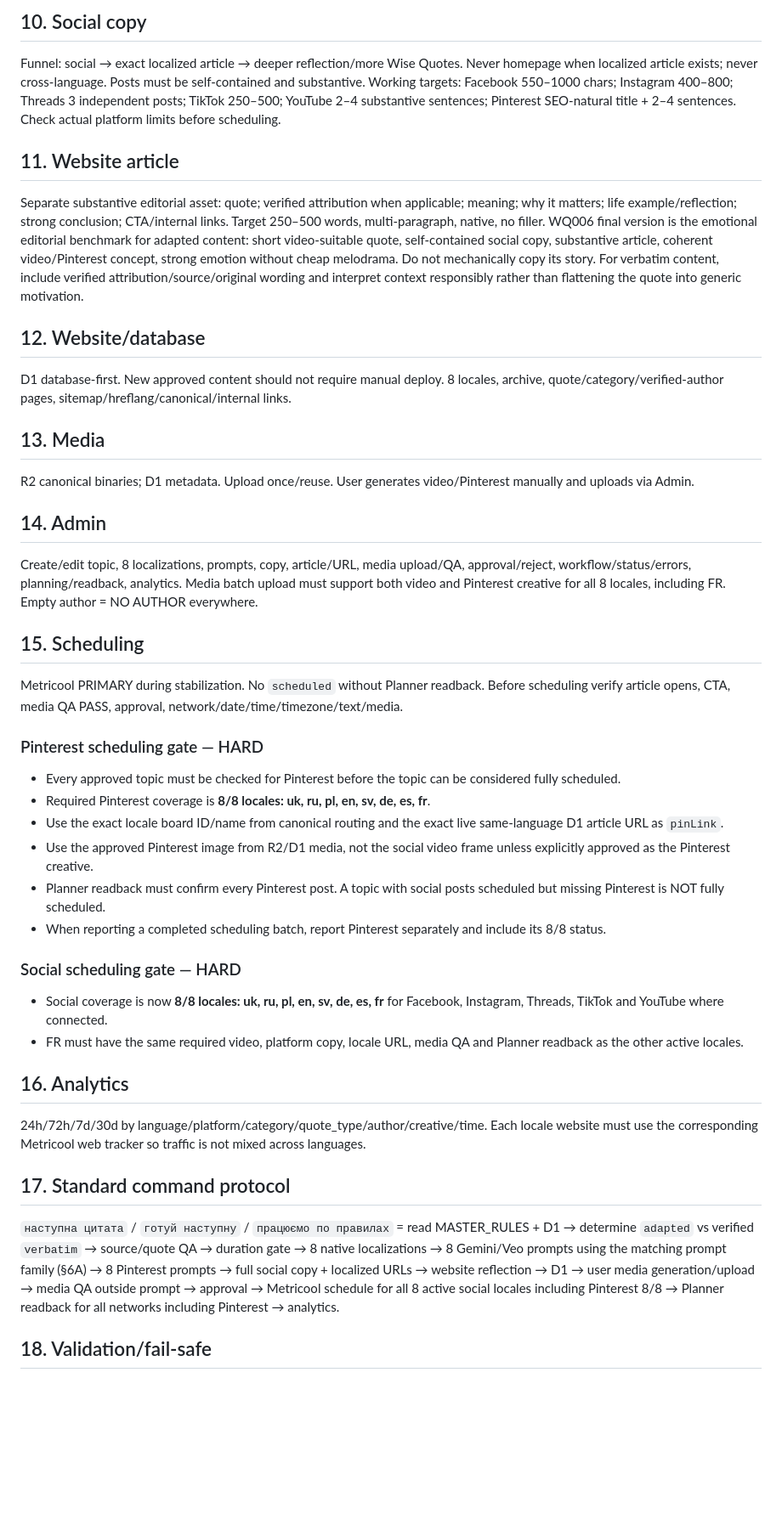
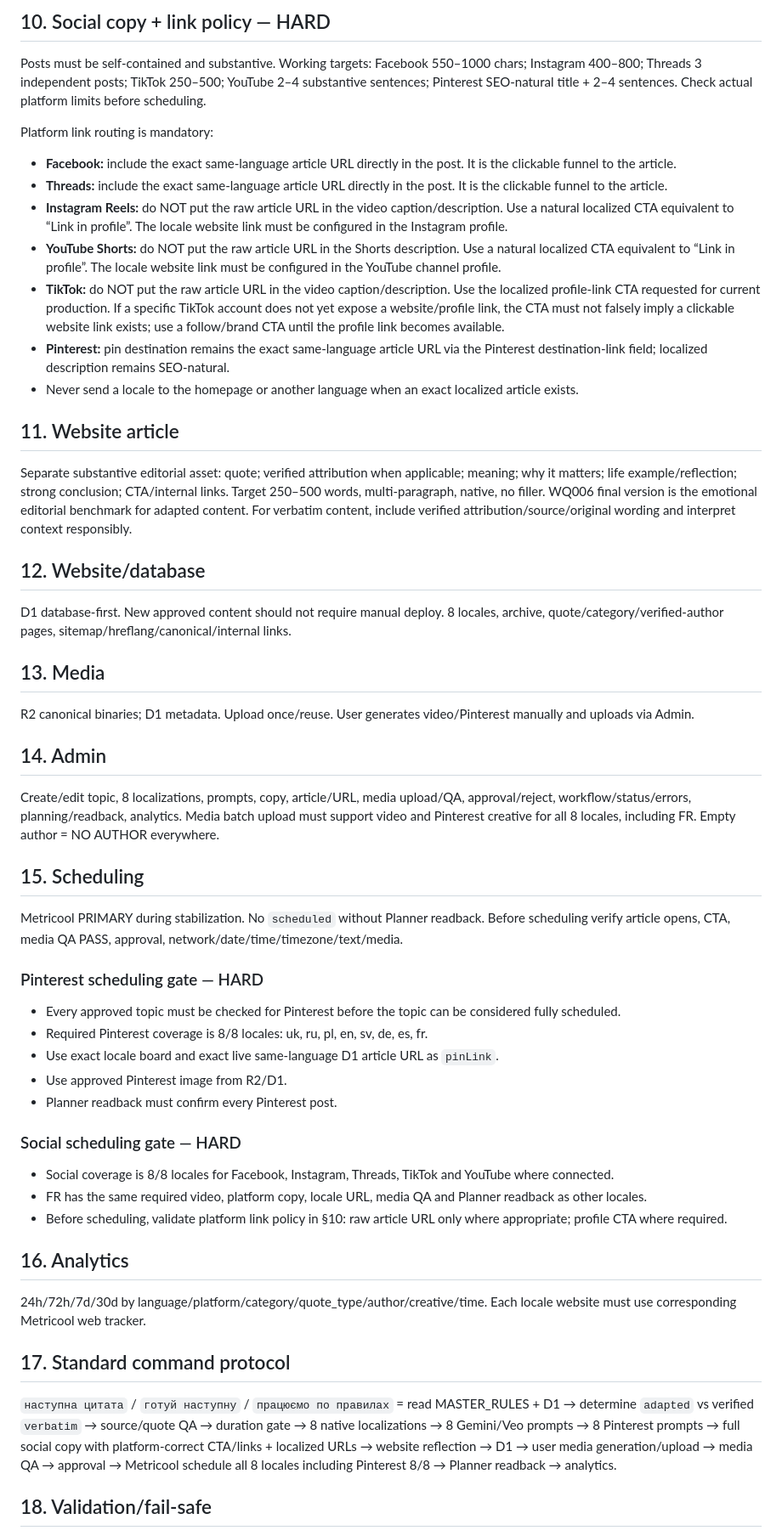
Before and after one commit to oshtogryn/wisequotesworld-web, a Markdown page: ops/MASTER_RULES.md, the part around one of its changes. Shown at 85% size. GitHub-like rendering; blank space fills up the shorter version.

Commit message:
Add platform-specific link policy to WQ master rules

```diff
--- a/ops/MASTER_RULES.md
+++ b/ops/MASTER_RULES.md
@@ -97,11 +87,19 @@ For each language: localized quote, Gemini/Veo prompt using the correct `adapted
 
-## 10. Social copy
-Funnel: social → exact localized article → deeper reflection/more Wise Quotes. Never homepage when localized article exists; never cross-language. Posts must be self-contained and substantive. Working targets: Facebook 550–1000 chars; Instagram 400–800; Threads 3 independent posts; TikTok 250–500; YouTube 2–4 substantive sentences; Pinterest SEO-natural title + 2–4 sentences. Check actual platform limits before scheduling.
+## 10. Social copy + link policy — HARD
+Posts must be self-contained and substantive. Working targets: Facebook 550–1000 chars; Instagram 400–800; Threads 3 independent posts; TikTok 250–500; YouTube 2–4 substantive sentences; Pinterest SEO-natural title + 2–4 sentences. Check actual platform limits before scheduling.
+
+Platform link routing is mandatory:
+- **Facebook:** include the exact same-language article URL directly in the post. It is the clickable funnel to the article.
+- **Threads:** include the exact same-language article URL directly in the post. It is the clickable funnel to the article.
+- **Instagram Reels:** do NOT put the raw article URL in the video caption/description. Use a natural localized CTA equivalent to “Link in profile”. The locale website link must be configured in the Instagram profile.
+- **YouTube Shorts:** do NOT put the raw article URL in the Shorts description. Use a natural localized CTA equivalent to “Link in profile”. The locale website link must be configured in the YouTube channel profile.
+- **TikTok:** do NOT put the raw article URL in the video caption/description. Use the localized profile-link CTA requested for current production. If a specific TikTok account does not yet expose a website/profile link, the CTA must not falsely imply a clickable website link exists; use a follow/brand CTA until the profile link becomes available.
+- **Pinterest:** pin destination remains the exact same-language article URL via the Pinterest destination-link field; localized description remains SEO-natural.
+- Never send a locale to the homepage or another language when an exact localized article exists.
 
 ## 11. Website article
 Separate substantive editorial asset: quote; verified attribution when applicable; meaning; why it matters; life example/reflection; strong conclusion; CTA/internal links. Target 250–500 words, multi-paragraph, native, no filler.
-WQ006 final version is the emotional editorial benchmark for adapted content: short video-suitable quote, self-contained social copy, substantive article, coherent video/Pinterest concept, strong emotion without cheap melodrama. Do not mechanically copy its story.
-For verbatim content, include verified attribution/source/original wording and interpret context responsibly rather than flattening the quote into generic motivation.
+WQ006 final version is the emotional editorial benchmark for adapted content. For verbatim content, include verified attribution/source/original wording and interpret context responsibly.
 
 ## 12. Website/database
 D1 database-first. New approved content should not require manual deploy. 8 locales, archive, quote/category/verified-author pages, sitemap/hreflang/canonical/internal links.
@@ -110,28 +108,28 @@ D1 database-first. New approved content should not require manual deploy. 8 loca
 R2 canonical binaries; D1 metadata. Upload once/reuse. User generates video/Pinterest manually and uploads via Admin.
 
 ## 14. Admin
-Create/edit topic, 8 localizations, prompts, copy, article/URL, media upload/QA, approval/reject, workflow/status/errors, planning/readback, analytics. Media batch upload must support both video and Pinterest creative for all 8 locales, including FR. Empty author = NO AUTHOR everywhere.
+Create/edit topic, 8 localizations, prompts, copy, article/URL, media upload/QA, approval/reject, workflow/status/errors, planning/readback, analytics. Media batch upload must support video and Pinterest creative for all 8 locales, including FR. Empty author = NO AUTHOR everywhere.
 
 ## 15. Scheduling
 Metricool PRIMARY during stabilization. No `scheduled` without Planner readback. Before scheduling verify article opens, CTA, media QA PASS, approval, network/date/time/timezone/text/media.
 
 ### Pinterest scheduling gate — HARD
 - Every approved topic must be checked for Pinterest before the topic can be considered fully scheduled.
-- Required Pinterest coverage is **8/8 locales: uk, ru, pl, en, sv, de, es, fr**.
-- Use the exact locale board ID/name from canonical routing and the exact live same-language D1 article URL as `pinLink`.
-- Use the approved Pinterest image from R2/D1 media, not the social video frame unless explicitly approved as the Pinterest creative.
-- Planner readback must confirm every Pinterest post. A topic with social posts scheduled but missing Pinterest is NOT fully scheduled.
-- When reporting a completed scheduling batch, report Pinterest separately and include its 8/8 status.
+- Required Pinterest coverage is 8/8 locales: uk, ru, pl, en, sv, de, es, fr.
+- Use exact locale board and exact live same-language D1 article URL as `pinLink`.
+- Use approved Pinterest image from R2/D1.
+- Planner readback must confirm every Pinterest post.
 
 ### Social scheduling gate — HARD
-- Social coverage is now **8/8 locales: uk, ru, pl, en, sv, de, es, fr** for Facebook, Instagram, Threads, TikTok and YouTube where connected.
-- FR must have the same required video, platform copy, locale URL, media QA and Planner readback as the other active locales.
+- Social coverage is 8/8 locales for Facebook, Instagram, Threads, TikTok and YouTube where connected.
+- FR has the same required video, platform copy, locale URL, media QA and Planner readback as other locales.
+- Before scheduling, validate platform link policy in §10: raw article URL only where appropriate; profile CTA where required.
 
 ## 16. Analytics
-24h/72h/7d/30d by language/platform/category/quote_type/author/creative/time. Each locale website must use the corresponding Metricool web tracker so traffic is not mixed across languages.
+24h/72h/7d/30d by language/platform/category/quote_type/author/creative/time. Each locale website must use corresponding Metricool web tracker.
 
 ## 17. Standard command protocol
-`наступна цитата` / `готуй наступну` / `працюємо по правилах` = read MASTER_RULES + D1 → determine `adapted` vs verified `verbatim` → source/quote QA → duration gate → 8 native localizations → 8 Gemini/Veo prompts using the matching prompt family (§6A) → 8 Pinterest prompts → full social copy + localized URLs → website reflection → D1 → user media generation/upload → media QA outside prompt → approval → Metricool schedule for all 8 active social locales including Pinterest 8/8 → Planner readback for all networks including Pinterest → analytics.
+`наступна цитата` / `готуй наступну` / `працюємо по правилах` = read MASTER_RULES + D1 → determine `adapted` vs verified `verbatim` → source/quote QA → duration gate → 8 native localizations → 8 Gemini/Veo prompts → 8 Pinterest prompts → full social copy with platform-correct CTA/links + localized URLs → website reflection → D1 → user media generation/upload → media QA → approval → Metricool schedule all 8 locales including Pinterest 8/8 → Planner readback → analytics.
 
 ## 18. Validation/fail-safe
 Adapted no author; verbatim verified author/source/original. Technically complete but failed native/exact-text/editorial/media QA = NOT production-ready. If API unavailable, preserve confirmed D1 state and mark only blocked step.
```
Also changed, not shown: other parts of ops/MASTER_RULES.md (+18 -28 lines).
